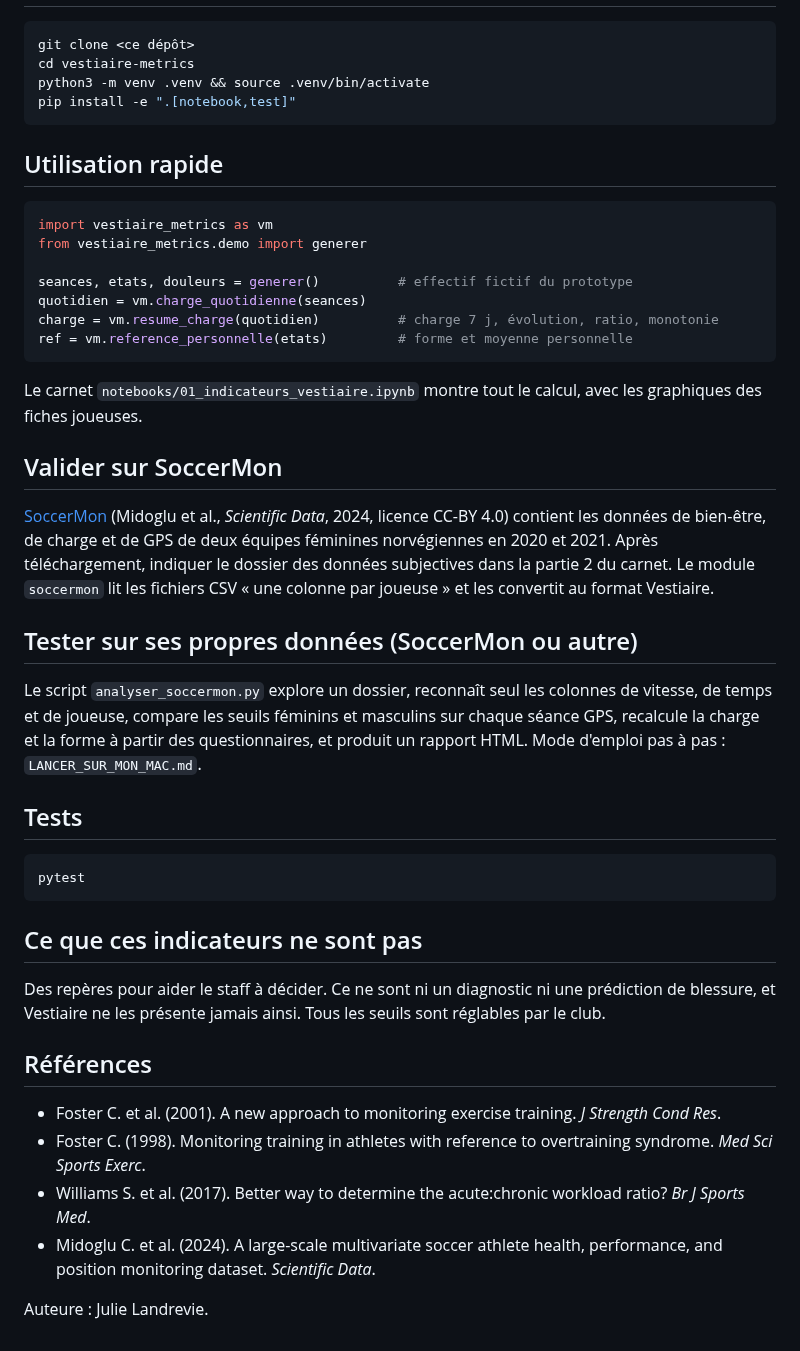
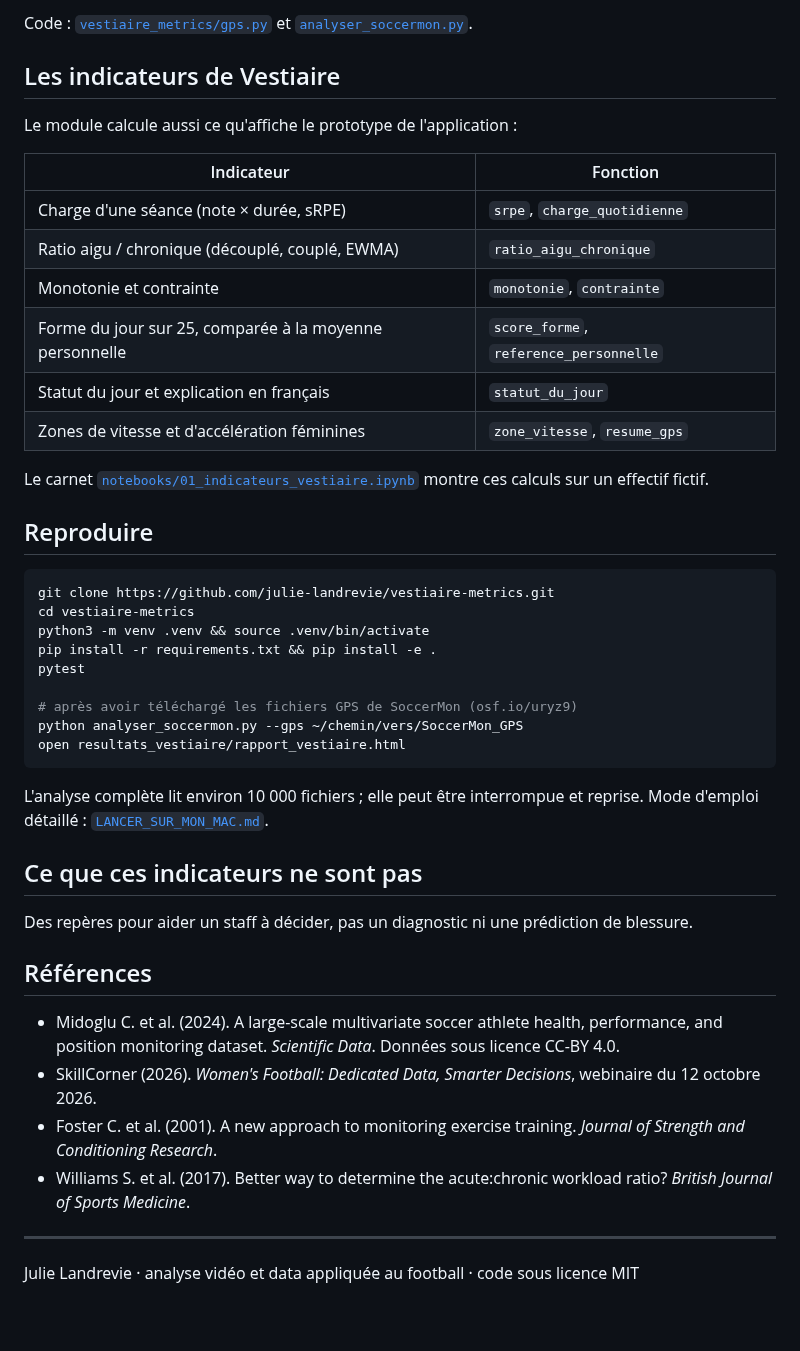
Before and after one commit to Julie-Landrevie/vestiaire-metrics, a Markdown page: README.md, the part around one of its changes. Drawn GitHub-style.

````diff
--- a/README.md
+++ b/README.md
@@ -19,50 +73,47 @@ Les seuils de vitesse féminins par défaut (course 13-19 km/h, HSR 19-23 km/h,
+Code : [`vestiaire_metrics/gps.py`](vestiaire_metrics/gps.py) et [`analyser_soccermon.py`](analyser_soccermon.py).
+
+## Les indicateurs de Vestiaire
+
+Le module calcule aussi ce qu'affiche le prototype de l'application :
+
+| Indicateur | Fonction |
+| --- | --- |
+| Charge d'une séance (note × durée, sRPE) | `srpe`, `charge_quotidienne` |
+| Ratio aigu / chronique (découplé, couplé, EWMA) | `ratio_aigu_chronique` |
+| Monotonie et contrainte | `monotonie`, `contrainte` |
+| Forme du jour sur 25, comparée à la moyenne personnelle | `score_forme`, `reference_personnelle` |
+| Statut du jour et explication en français | `statut_du_jour` |
+| Zones de vitesse et d'accélération féminines | `zone_vitesse`, `resume_gps` |
+
+Le carnet [`notebooks/01_indicateurs_vestiaire.ipynb`](notebooks/01_indicateurs_vestiaire.ipynb) montre ces calculs sur un effectif fictif.
+
+## Reproduire
 
 ```bash
-git clone <ce dépôt>
+git clone https://github.com/julie-landrevie/vestiaire-metrics.git
 cd vestiaire-metrics
 python3 -m venv .venv && source .venv/bin/activate
-pip install -e ".[notebook,test]"
+pip install -r requirements.txt && pip install -e .
+pytest
+
+# après avoir téléchargé les fichiers GPS de SoccerMon (osf.io/uryz9)
+python analyser_soccermon.py --gps ~/chemin/vers/SoccerMon_GPS
+open resultats_vestiaire/rapport_vestiaire.html
 ```
 
-## Utilisation rapide
-
-```python
-import vestiaire_metrics as vm
-from vestiaire_metrics.demo import generer
-
-seances, etats, douleurs = generer()          # effectif fictif du prototype
-quotidien = vm.charge_quotidienne(seances)
-charge = vm.resume_charge(quotidien)          # charge 7 j, évolution, ratio, monotonie
-ref = vm.reference_personnelle(etats)         # forme et moyenne personnelle
-```
-
-Le carnet `notebooks/01_indicateurs_vestiaire.ipynb` montre tout le calcul, avec les graphiques des fiches joueuses.
-
-## Valider sur SoccerMon
-
-[SoccerMon](https://osf.io/uryz9/) (Midoglu et al., *Scientific Data*, 2024, licence CC-BY 4.0) contient les données de bien-être, de charge et de GPS de deux équipes féminines norvégiennes en 2020 et 2021. Après téléchargement, indiquer le dossier des données subjectives dans la partie 2 du carnet. Le module `soccermon` lit les fichiers CSV « une colonne par joueuse » et les convertit au format Vestiaire.
-
-## Tester sur ses propres données (SoccerMon ou autre)
-
-Le script `analyser_soccermon.py` explore un dossier, reconnaît seul les colonnes de vitesse, de temps et de joueuse,
-compare les seuils féminins et masculins sur chaque séance GPS, recalcule la charge et la forme à partir des
-questionnaires, et produit un rapport HTML. Mode d'emploi pas à pas : `LANCER_SUR_MON_MAC.md`.
-
-## Tests
-
-```bash
-pytest
-```
+L'analyse complète lit environ 10 000 fichiers ; elle peut être interrompue et reprise. Mode d'emploi détaillé : [`LANCER_SUR_MON_MAC.md`](LANCER_SUR_MON_MAC.md).
 
 ## Ce que ces indicateurs ne sont pas
 
-Des repères pour aider le staff à décider. Ce ne sont ni un diagnostic ni une prédiction de blessure, et Vestiaire ne les présente jamais ainsi. Tous les seuils sont réglables par le club.
+Des repères pour aider un staff à décider, pas un diagnostic ni une prédiction de blessure.
 
 ## Références
 
-- Foster C. et al. (2001). A new approach to monitoring exercise training. *J Strength Cond Res*.
-- Foster C. (1998). Monitoring training in athletes with reference to overtraining syndrome. *Med Sci Sports Exerc*.
-- Williams S. et al. (2017). Better way to determine the acute:chronic workload ratio? *Br J Sports Med*.
-- Midoglu C. et al. (2024). A large-scale multivariate soccer athlete health, performance, and position monitoring dataset. *Scientific Data*.
+- Midoglu C. et al. (2024). A large-scale multivariate soccer athlete health, performance, and position monitoring dataset. *Scientific Data*. Données sous licence CC-BY 4.0.
+- SkillCorner (2026). *Women's Football: Dedicated Data, Smarter Decisions*, webinaire du 12 octobre 2026.
+- Foster C. et al. (2001). A new approach to monitoring exercise training. *Journal of Strength and Conditioning Research*.
+- Williams S. et al. (2017). Better way to determine the acute:chronic workload ratio? *British Journal of Sports Medicine*.
 
-Auteure : Julie Landrevie.
+---
+
+Julie Landrevie · analyse vidéo et data appliquée au football · code sous licence MIT
````
Also changed, not shown: other parts of README.md (+65 -11 lines), docs/figures/couverture_seuils.png (added), docs/figures/profils_caches.png (added), docs/figures/sprint_match_entrainement.png (added), 3 other files.
